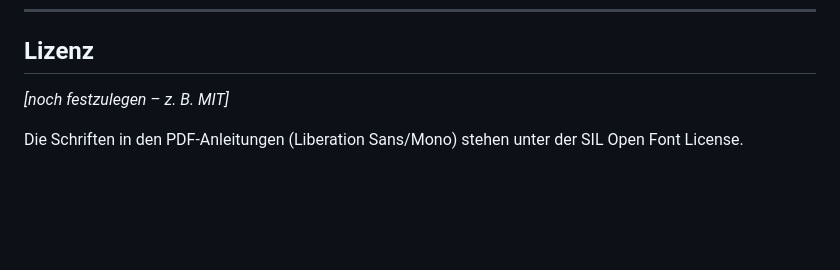
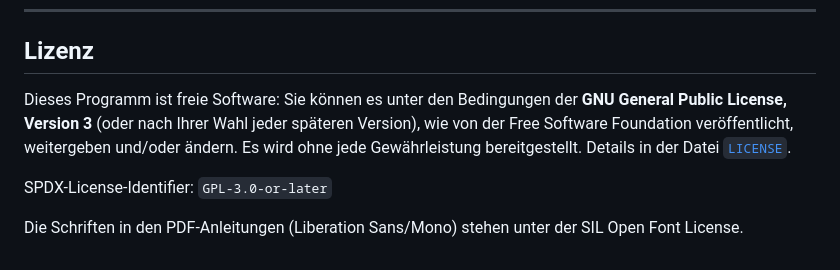
Before and after one commit to bahnrat/PruefziffernTrainer, a Markdown page: README.md, the part around the change. Drawn GitHub-style; blank space fills up the shorter version.

```diff
--- a/README.md
+++ b/README.md
@@ -174,6 +174,11 @@ Geschrieben wird über eine Hilfsdatei mit anschließendem Umbenennen.
 
 ## Lizenz
 
-*[noch festzulegen – z. B. MIT]*
+Dieses Programm ist freie Software: Sie können es unter den Bedingungen der
+**GNU General Public License, Version 3** (oder nach Ihrer Wahl jeder späteren Version),
+wie von der Free Software Foundation veröffentlicht, weitergeben und/oder ändern.
+Es wird ohne jede Gewährleistung bereitgestellt. Details in der Datei [`LICENSE`](LICENSE).
+
+SPDX-License-Identifier: `GPL-3.0-or-later`
 
 Die Schriften in den PDF-Anleitungen (Liberation Sans/Mono) stehen unter der SIL Open Font License.
```
